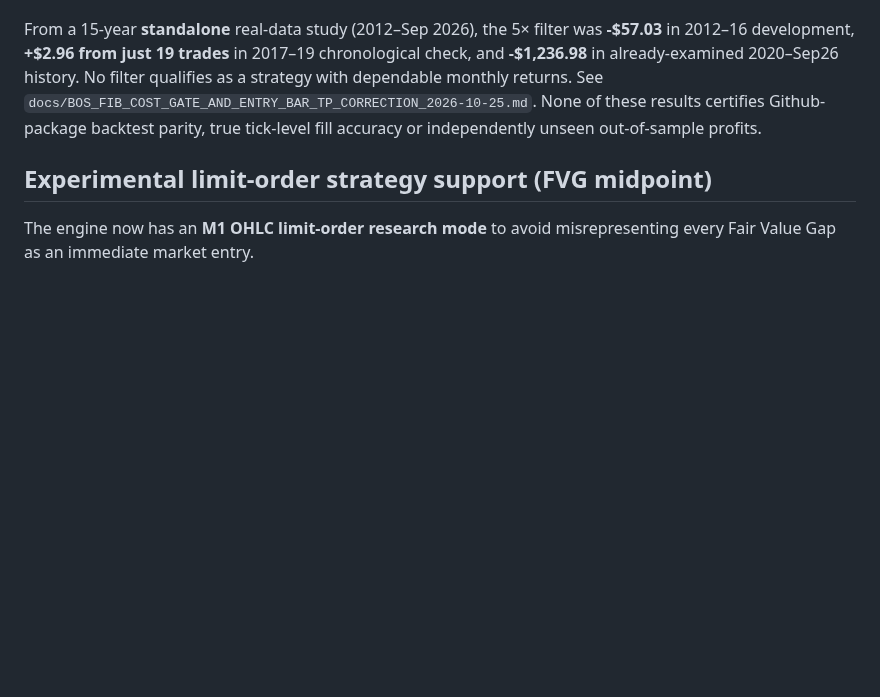
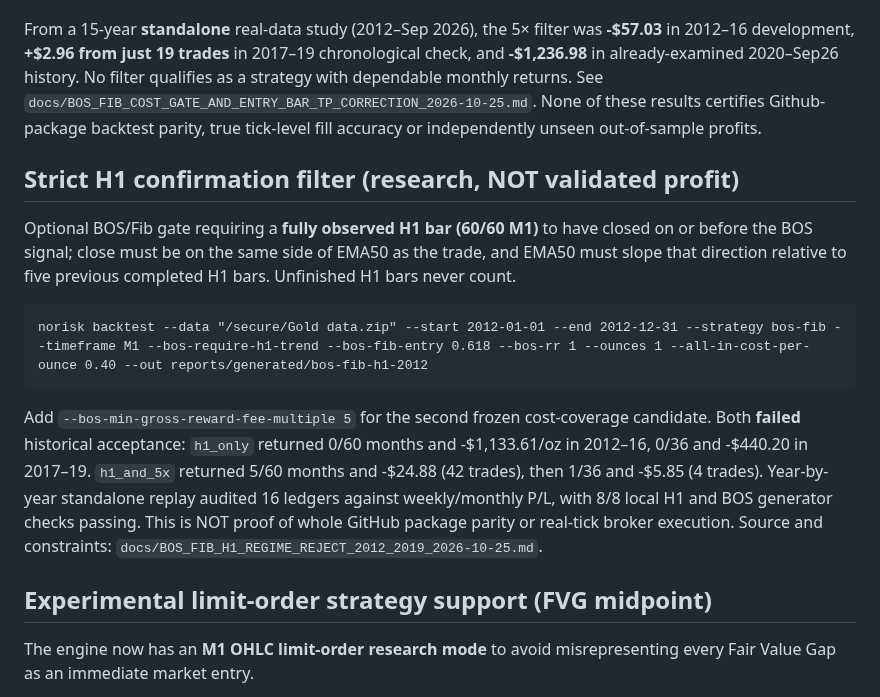
Before and after one commit to premiumtechnologiessolutions-max/backtest-engine, a Markdown page: README.md, the part around the change. GitHub-like rendering; blank space fills up the shorter version.

Commit message:
docs: show causal H1 BOS-Fib filter CLI and its rejected historical results

```diff
--- a/README.md
+++ b/README.md
@@ -188,6 +188,25 @@ See `docs/BOS_FIB_COST_GATE_AND_ENTRY_BAR_TP_CORRECTION_2026-10-25.md`.
 None of these results certifies Github-package backtest parity, true
 tick-level fill accuracy or independently unseen out-of-sample profits.
 
+## Strict H1 confirmation filter (research, NOT validated profit)
+
+Optional BOS/Fib gate requiring a **fully observed H1 bar (60/60 M1)**
+to have closed on or before the BOS signal; close must be on the same
+side of EMA50 as the trade, and EMA50 must slope that direction relative
+to five previous completed H1 bars. Unfinished H1 bars never count.
+
+    norisk backtest --data "/secure/Gold data.zip" --start 2012-01-01 --end 2012-12-31 --strategy bos-fib --timeframe M1 --bos-require-h1-trend --bos-fib-entry 0.618 --bos-rr 1 --ounces 1 --all-in-cost-per-ounce 0.40 --out reports/generated/bos-fib-h1-2012
+
+Add `--bos-min-gross-reward-fee-multiple 5` for the second frozen
+cost-coverage candidate. Both **failed** historical acceptance:
+`h1_only` returned 0/60 months and -$1,133.61/oz in 2012–16,
+0/36 and -$440.20 in 2017–19. `h1_and_5x` returned 5/60 months and
+-$24.88 (42 trades), then 1/36 and -$5.85 (4 trades). Year-by-year
+standalone replay audited 16 ledgers against weekly/monthly P/L, with
+8/8 local H1 and BOS generator checks passing. This is NOT proof of
+whole GitHub package parity or real-tick broker execution.
+Source and constraints: `docs/BOS_FIB_H1_REGIME_REJECT_2012_2019_2026-10-25.md`.
+
 ## Experimental limit-order strategy support (FVG midpoint)
 
 The engine now has an **M1 OHLC limit-order research mode** to avoid
```
